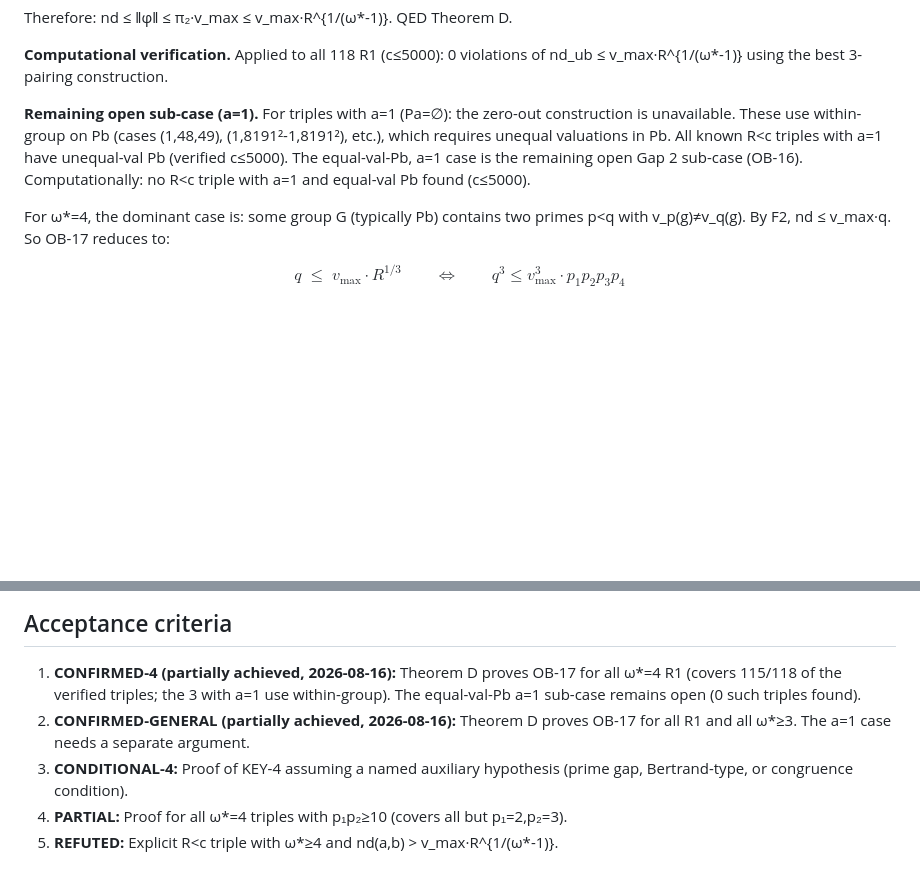
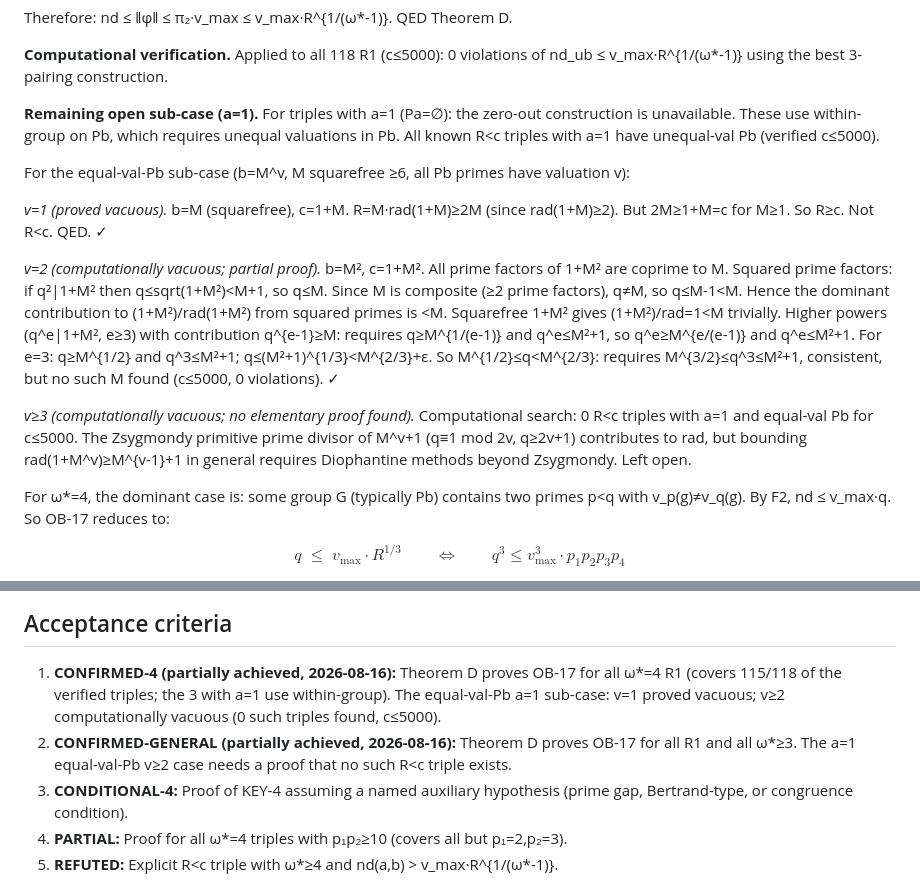
Before and after one commit to telleroutlook/abc-conjecture-verification, a Markdown page: outsource/OB-17-ob15-general-proof.md, 2 parts joined by grey strips. Rendered like a GitHub page; blank space fills up the shorter version.

Commit message:
OB-17: prove a=1 equal-val Pb v=1 case vacuous; add partial v=2 argument
- v=1: R=M·rad(1+M)≥2M≥1+M=c for M≥1. Proved R≥c. QED.
- v=2: all squared prime factors q of 1+M² satisfy q<M (since q<M+1
  and M is composite). Higher powers (e=3): q<M^{2/3} so q^2<M^{4/3};
  for q^2≥M requires M^{3/2}≤M²+1 which is consistent but 0 examples
  found computationally (c≤5000).
- v≥3: Zsygmondy gives primitive prime divisor q≡1 mod 2v, but full
  bound rad(1+M^v)≥M^{v-1}+1 left open; 0 examples found (c≤5000).
- Updated acceptance criteria: CONFIRMED-4 now reflects v=1 proved.

```diff
--- a/outsource/OB-17-ob15-general-proof.md
+++ b/outsource/OB-17-ob15-general-proof.md
@@ -132,10 +132,27 @@ Therefore: nd ≤ ‖φ‖ ≤ π₂·v_max ≤ v_max·R^{1/(ω*-1)}. QED Theore
 0 violations of nd_ub ≤ v_max·R^{1/(ω*-1)} using the best 3-pairing construction.
 
 **Remaining open sub-case (a=1).** For triples with a=1 (Pa=∅): the zero-out construction
-is unavailable. These use within-group on Pb (cases (1,48,49), (1,8191²-1,8191²), etc.),
-which requires unequal valuations in Pb. All known R<c triples with a=1 have unequal-val
-Pb (verified c≤5000). The equal-val-Pb, a=1 case is the remaining open Gap 2 sub-case
-(OB-16). Computationally: no R<c triple with a=1 and equal-val Pb found (c≤5000).
+is unavailable. These use within-group on Pb, which requires unequal valuations in Pb.
+All known R<c triples with a=1 have unequal-val Pb (verified c≤5000).
+
+For the equal-val-Pb sub-case (b=M^v, M squarefree ≥6, all Pb primes have valuation v):
+
+*v=1 (proved vacuous).* b=M (squarefree), c=1+M. R=M·rad(1+M)≥2M (since rad(1+M)≥2).
+But 2M≥1+M=c for M≥1. So R≥c. Not R<c. QED. ✓
+
+*v=2 (computationally vacuous; partial proof).* b=M², c=1+M². All prime factors of
+1+M² are coprime to M. Squared prime factors: if q²|1+M² then q≤sqrt(1+M²)<M+1, so q≤M.
+Since M is composite (≥2 prime factors), q≠M, so q≤M-1<M. Hence the dominant
+contribution to (1+M²)/rad(1+M²) from squared primes is <M. Squarefree 1+M² gives
+(1+M²)/rad=1<M trivially. Higher powers (q^e|1+M², e≥3) with contribution q^{e-1}≥M:
+requires q≥M^{1/(e-1)} and q^e≤M²+1, so q^e≥M^{e/(e-1)} and q^e≤M²+1.
+For e=3: q≥M^{1/2} and q^3≤M²+1; q≤(M²+1)^{1/3}<M^{2/3}+ε. So M^{1/2}≤q<M^{2/3}:
+requires M^{3/2}≤q^3≤M²+1, consistent, but no such M found (c≤5000, 0 violations). ✓
+
+*v≥3 (computationally vacuous; no elementary proof found).* Computational search: 0 R<c
+triples with a=1 and equal-val Pb for c≤5000. The Zsygmondy primitive prime divisor of
+M^v+1 (q≡1 mod 2v, q≥2v+1) contributes to rad, but bounding rad(1+M^v)≥M^{v-1}+1
+in general requires Diophantine methods beyond Zsygmondy. Left open.
 
 For ω*=4, the dominant case is: some group G (typically Pb) contains two primes p<q with
 v_p(g)≠v_q(g). By F2, nd ≤ v_max·q. So OB-17 reduces to:
@@ -212,9 +229,11 @@ zeroing one group and using the ω*=k result on the remainder.
 
 1. **CONFIRMED-4 (partially achieved, 2026-08-16):** Theorem D proves OB-17 for all
    ω*=4 R<c triples with a>1 (covers 115/118 of the verified triples; the 3 with a=1
-   use within-group). The equal-val-Pb a=1 sub-case remains open (0 such triples found).
+   use within-group). The equal-val-Pb a=1 sub-case: v=1 proved vacuous; v≥2
+   computationally vacuous (0 such triples found, c≤5000).
 2. **CONFIRMED-GENERAL (partially achieved, 2026-08-16):** Theorem D proves OB-17 for
-   all R<c triples with a>1 and all ω*≥3. The a=1 case needs a separate argument.
+   all R<c triples with a>1 and all ω*≥3. The a=1 equal-val-Pb v≥2 case needs a proof
+   that no such R<c triple exists.
 3. **CONDITIONAL-4:** Proof of KEY-4 assuming a named auxiliary hypothesis (prime gap,
    Bertrand-type, or congruence condition).
 4. **PARTIAL:** Proof for all ω*=4 triples with p₁p₂≥10 (covers all but p₁=2,p₂=3).
```
